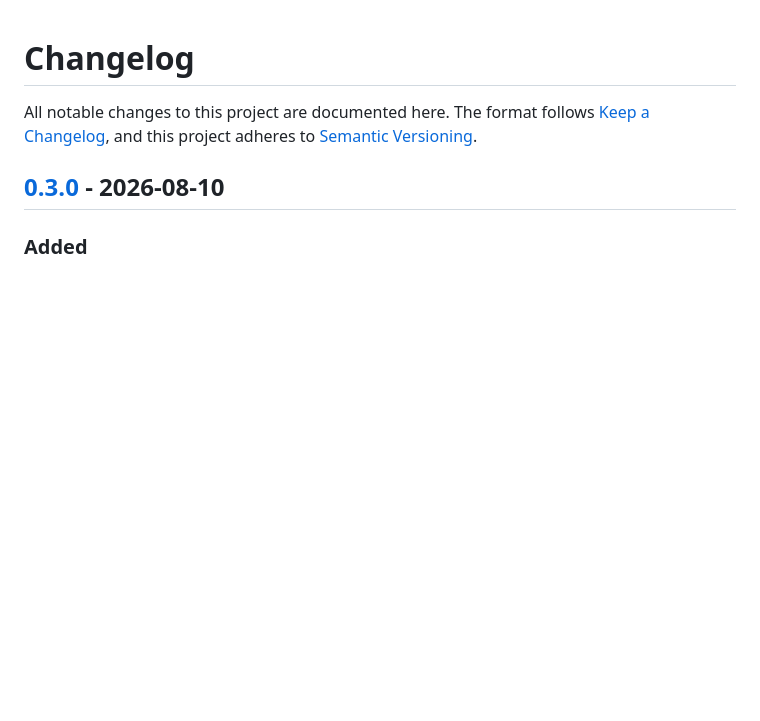
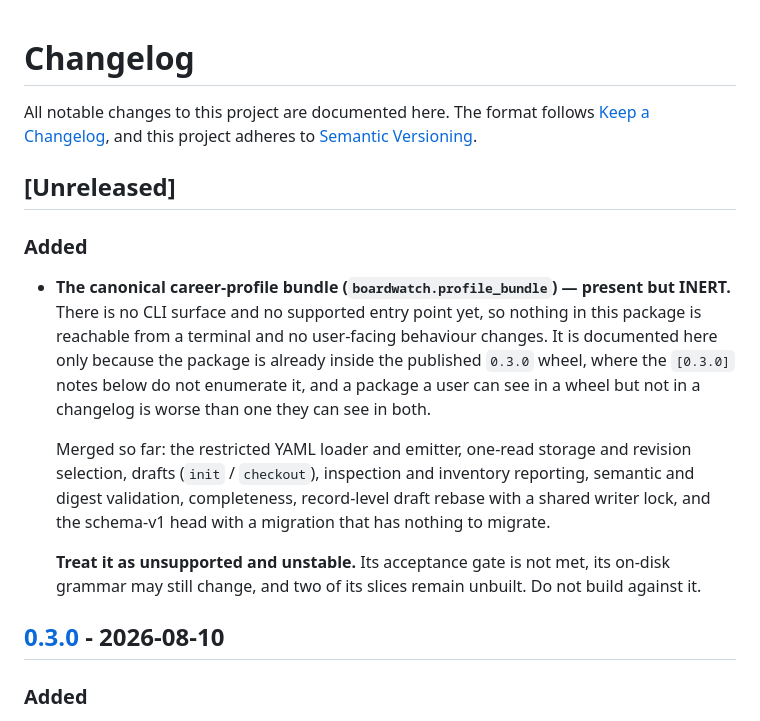
Before and after one commit to mit112/boardwatch, a Markdown page: CHANGELOG.md, the part around the change. GitHub-like rendering; blank space fills up the shorter version.

Commit message:
docs: record the profile-bundle package as present but inert
The 0.3.0 wheel already carries boardwatch.profile_bundle, and the 0.3.0 notes
do not enumerate it. A package a user can find in a wheel but not in the
changelog is worse than one they can find in both, so it is listed with what it
actually is: no CLI surface, no supported entry point, acceptance gate not met,
on-disk grammar still subject to change.

```diff
--- a/CHANGELOG.md
+++ b/CHANGELOG.md
@@ -3,6 +3,24 @@
 All notable changes to this project are documented here. The format follows
 [Keep a Changelog](https://keepachangelog.com/en/1.1.0/), and this project adheres to
 [Semantic Versioning](https://semver.org/spec/v2.0.0.html).
+
+## [Unreleased]
+
+### Added
+
+- **The canonical career-profile bundle (`boardwatch.profile_bundle`) — present but INERT.** There is
+  no CLI surface and no supported entry point yet, so nothing in this package is reachable from a
+  terminal and no user-facing behaviour changes. It is documented here only because the package is
+  already inside the published `0.3.0` wheel, where the `[0.3.0]` notes below do not enumerate it, and
+  a package a user can see in a wheel but not in a changelog is worse than one they can see in both.
+
+  Merged so far: the restricted YAML loader and emitter, one-read storage and revision selection,
+  drafts (`init` / `checkout`), inspection and inventory reporting, semantic and digest validation,
+  completeness, record-level draft rebase with a shared writer lock, and the schema-v1 head with a
+  migration that has nothing to migrate.
+
+  **Treat it as unsupported and unstable.** Its acceptance gate is not met, its on-disk grammar may
+  still change, and two of its slices remain unbuilt. Do not build against it.
 
 ## [0.3.0] - 2026-08-10
 
```
